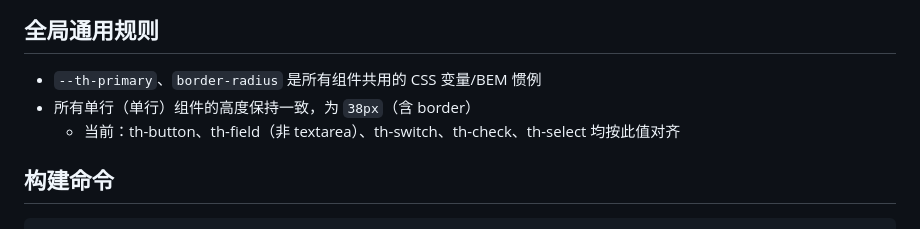
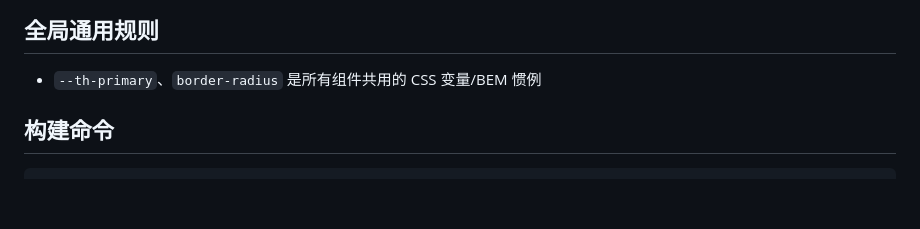
Before and after one commit to metadream/thyme-ui, a Markdown page: AGENTS.md, the part around the change. Rendered like a GitHub page; blank space fills up the shorter version.

````diff
--- a/AGENTS.md
+++ b/AGENTS.md
@@ -224,8 +224,6 @@ docs/
 
 ## 全局通用规则
 - `--th-primary`、`border-radius` 是所有组件共用的 CSS 变量/BEM 惯例
-- 所有单行（单行）组件的高度保持一致，为 `38px`（含 border）
-  - 当前：th-button、th-field（非 textarea）、th-switch、th-check、th-select 均按此值对齐
 
 ## 构建命令
 ```bash
````
